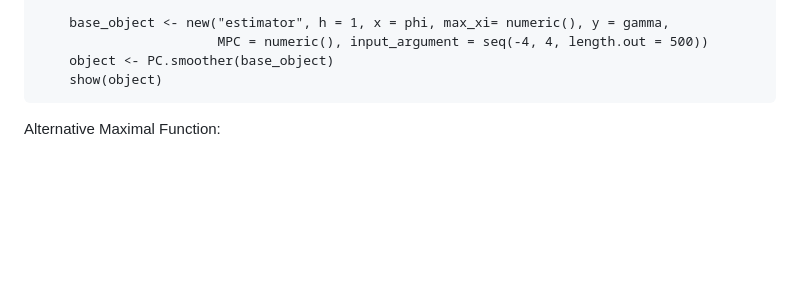
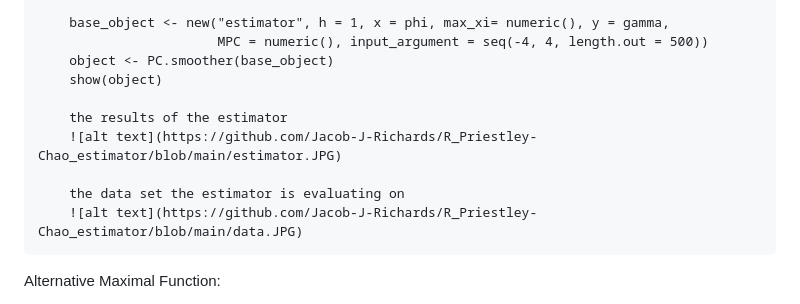
Before and after one commit to Jacob-J-Richards/Priestley-Chao_estimator, a Markdown page: README.md, the part around the change. Drawn GitHub-style; blank space fills up the shorter version.

```diff
--- a/README.md
+++ b/README.md
@@ -28,6 +28,12 @@ Base Function:
                            MPC = numeric(), input_argument = seq(-4, 4, length.out = 500))
         object <- PC.smoother(base_object)
         show(object)
+
+        the results of the estimator
+        ![alt text](https://github.com/Jacob-J-Richards/R_Priestley-Chao_estimator/blob/main/estimator.JPG)
+
+        the data set the estimator is evaluating on
+        ![alt text](https://github.com/Jacob-J-Richards/R_Priestley-Chao_estimator/blob/main/data.JPG)
 
 
 Alternative Maximal Function:
```
